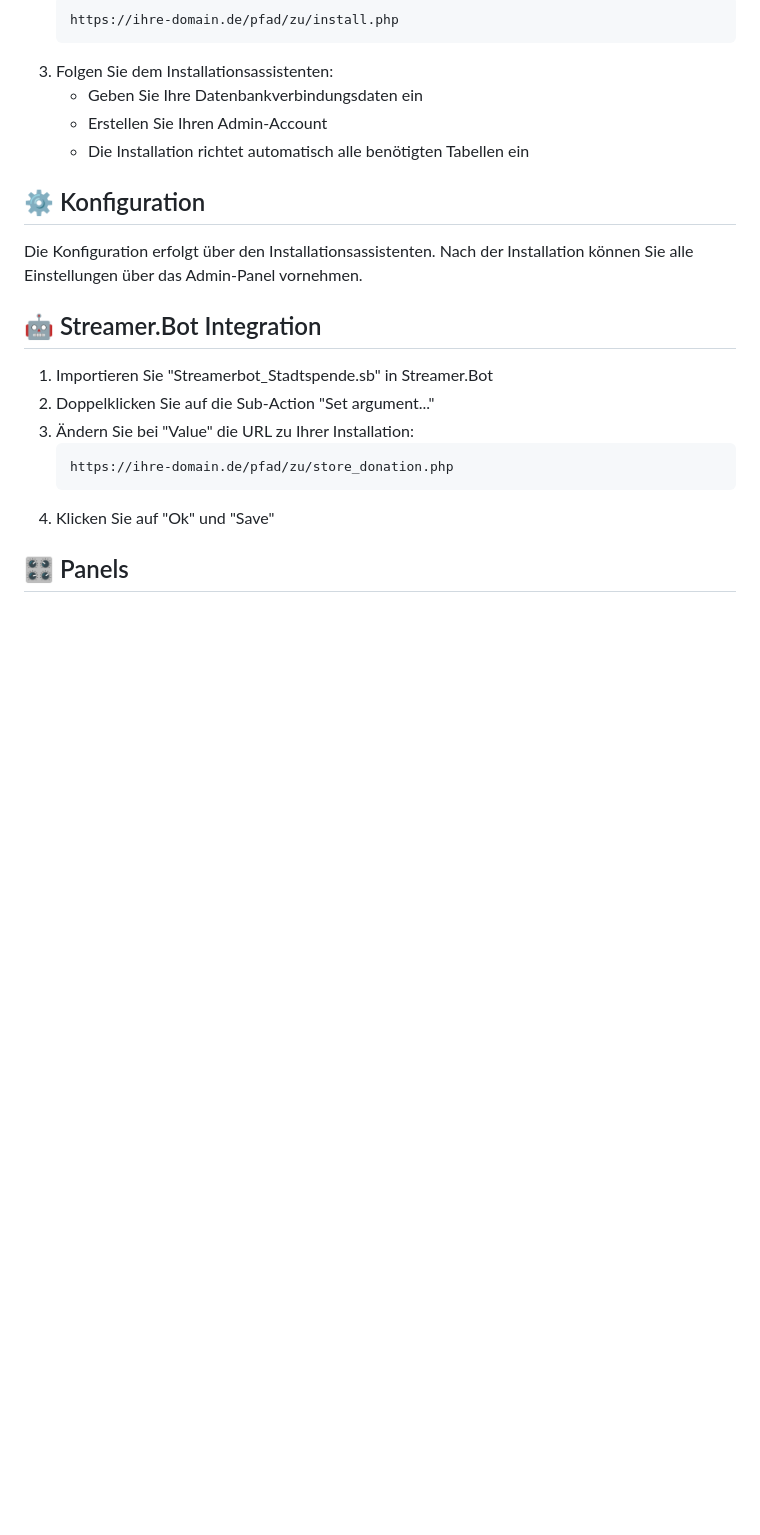
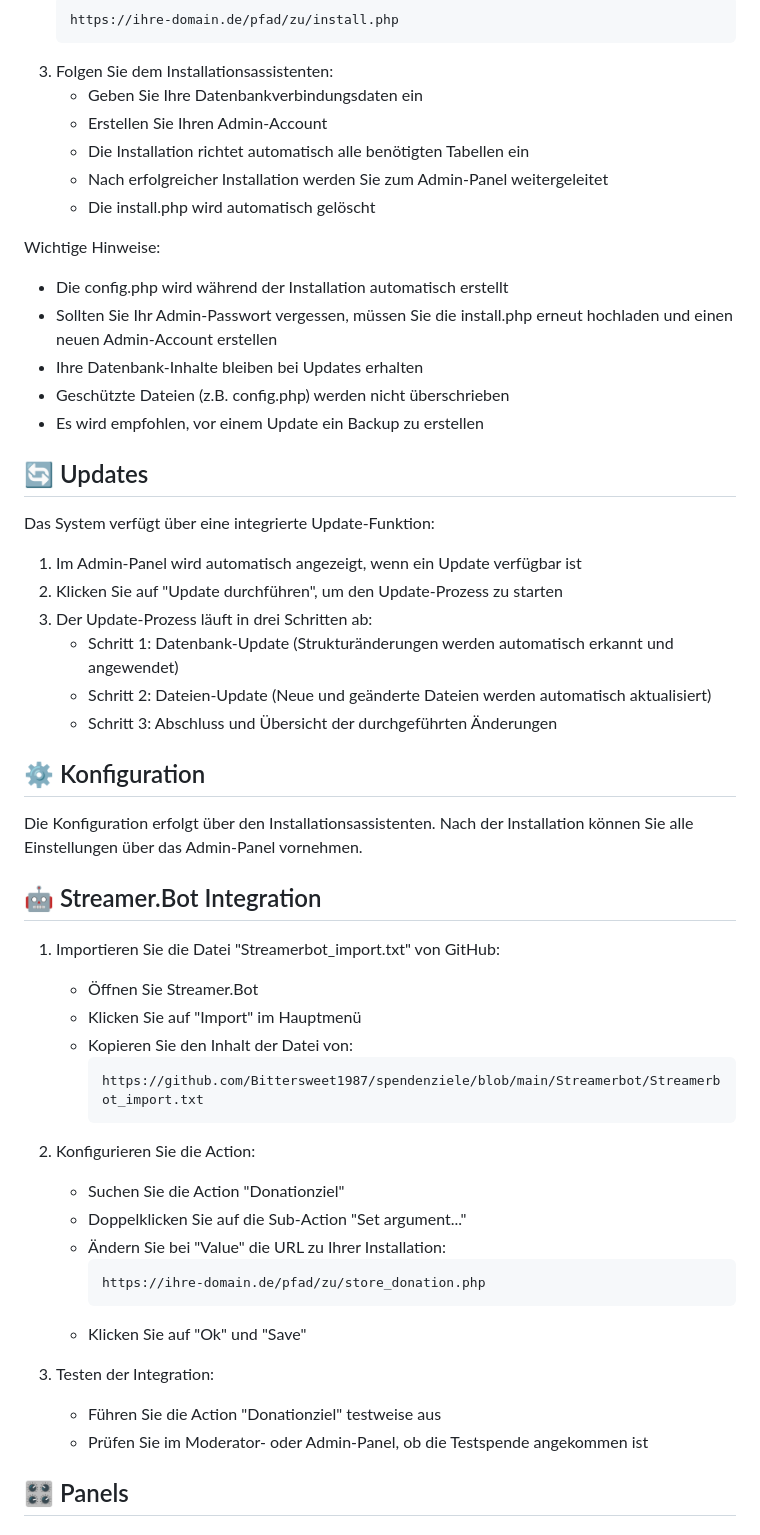
Before and after one commit to Bittersweet1987/spendenziele, a Markdown page: README.md, the part around the change printed below. GitHub-like rendering; blank space fills up the shorter version.

````diff
--- a/README.md
+++ b/README.md
@@ -24,6 +25,26 @@ Ein System zur Verwaltung von Spendenzielen für Streamer, mit Streamer.Bot-Inte
    - Geben Sie Ihre Datenbankverbindungsdaten ein
    - Erstellen Sie Ihren Admin-Account
    - Die Installation richtet automatisch alle benötigten Tabellen ein
+   - Nach erfolgreicher Installation werden Sie zum Admin-Panel weitergeleitet
+   - Die install.php wird automatisch gelöscht
+
+Wichtige Hinweise:
+- Die config.php wird während der Installation automatisch erstellt
+- Sollten Sie Ihr Admin-Passwort vergessen, müssen Sie die install.php erneut hochladen und einen neuen Admin-Account erstellen
+- Ihre Datenbank-Inhalte bleiben bei Updates erhalten
+- Geschützte Dateien (z.B. config.php) werden nicht überschrieben
+- Es wird empfohlen, vor einem Update ein Backup zu erstellen
+
+## 🔄 Updates
+
+Das System verfügt über eine integrierte Update-Funktion:
+
+1. Im Admin-Panel wird automatisch angezeigt, wenn ein Update verfügbar ist
+2. Klicken Sie auf "Update durchführen", um den Update-Prozess zu starten
+3. Der Update-Prozess läuft in drei Schritten ab:
+   - Schritt 1: Datenbank-Update (Strukturänderungen werden automatisch erkannt und angewendet)
+   - Schritt 2: Dateien-Update (Neue und geänderte Dateien werden automatisch aktualisiert)
+   - Schritt 3: Abschluss und Übersicht der durchgeführten Änderungen
 
 ## ⚙️ Konfiguration
 
@@ -31,13 +52,26 @@ Die Konfiguration erfolgt über den Installationsassistenten. Nach der Installat
 
 ## 🤖 Streamer.Bot Integration
 
-1. Importieren Sie "Streamerbot_Stadtspende.sb" in Streamer.Bot
-2. Doppelklicken Sie auf die Sub-Action "Set argument..."
-3. Ändern Sie bei "Value" die URL zu Ihrer Installation:
-   ```
-   https://ihre-domain.de/pfad/zu/store_donation.php
-   ```
-4. Klicken Sie auf "Ok" und "Save"
+1. Importieren Sie die Datei "Streamerbot_import.txt" von GitHub:
+   - Öffnen Sie Streamer.Bot
+   - Klicken Sie auf "Import" im Hauptmenü
+   - Kopieren Sie den Inhalt der Datei von:
+     ```
+     https://github.com/Bittersweet1987/spendenziele/blob/main/Streamerbot/Streamerbot_import.txt
+     ```
+
+2. Konfigurieren Sie die Action:
+   - Suchen Sie die Action "Donationziel"
+   - Doppelklicken Sie auf die Sub-Action "Set argument..."
+   - Ändern Sie bei "Value" die URL zu Ihrer Installation:
+     ```
+     https://ihre-domain.de/pfad/zu/store_donation.php
+     ```
+   - Klicken Sie auf "Ok" und "Save"
+
+3. Testen der Integration:
+   - Führen Sie die Action "Donationziel" testweise aus
+   - Prüfen Sie im Moderator- oder Admin-Panel, ob die Testspende angekommen ist
 
 ## 🎛️ Panels
 
````
Also changed, not shown: other parts of README.md (+34 -7 lines).
